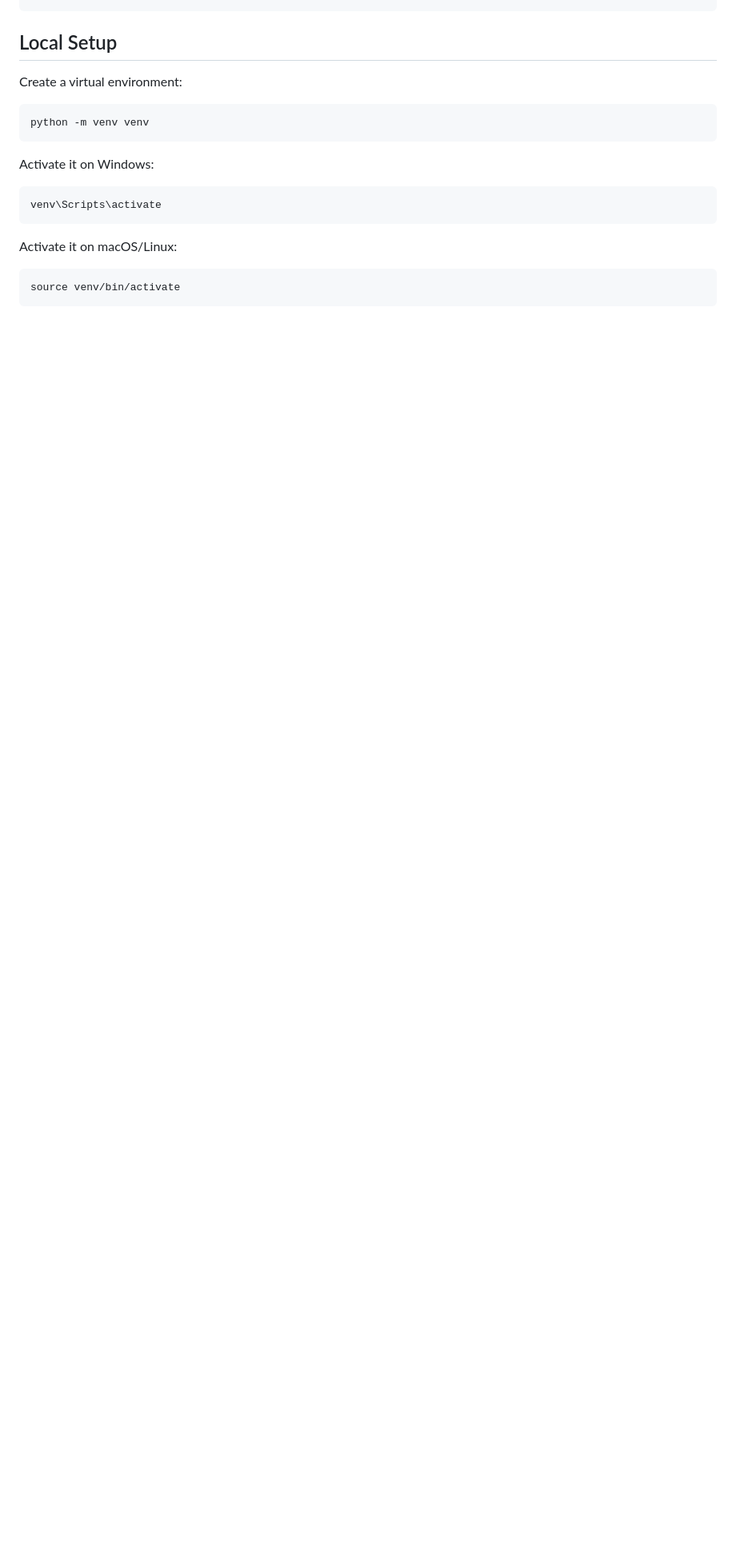
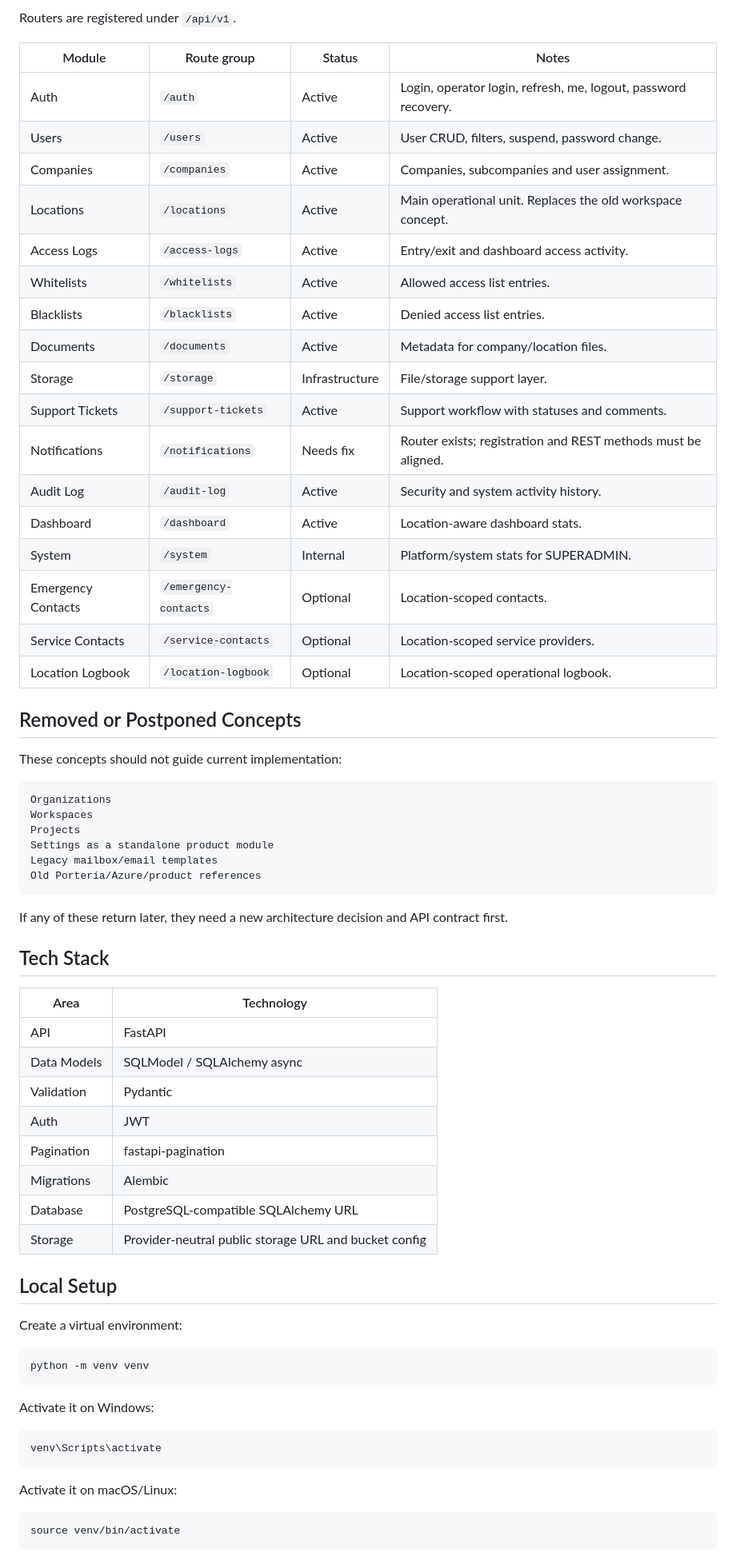
Before and after one commit to NoisGit/dashboard-base-api, a Markdown page: README.md, the part around one of its changes. Shown at 80% size. GitHub-like rendering; blank space fills up the shorter version.

````diff
--- a/README.md
+++ b/README.md
@@ -78,3 +80,52 @@ dashboard-base-api
+Routers are registered under `/api/v1`.
+
+| Module | Route group | Status | Notes |
+|---|---|---|---|
+| Auth | `/auth` | Active | Login, operator login, refresh, me, logout, password recovery. |
+| Users | `/users` | Active | User CRUD, filters, suspend, password change. |
+| Companies | `/companies` | Active | Companies, subcompanies and user assignment. |
+| Locations | `/locations` | Active | Main operational unit. Replaces the old workspace concept. |
+| Access Logs | `/access-logs` | Active | Entry/exit and dashboard access activity. |
+| Whitelists | `/whitelists` | Active | Allowed access list entries. |
+| Blacklists | `/blacklists` | Active | Denied access list entries. |
+| Documents | `/documents` | Active | Metadata for company/location files. |
+| Storage | `/storage` | Infrastructure | File/storage support layer. |
+| Support Tickets | `/support-tickets` | Active | Support workflow with statuses and comments. |
+| Notifications | `/notifications` | Needs fix | Router exists; registration and REST methods must be aligned. |
+| Audit Log | `/audit-log` | Active | Security and system activity history. |
+| Dashboard | `/dashboard` | Active | Location-aware dashboard stats. |
+| System | `/system` | Internal | Platform/system stats for SUPERADMIN. |
+| Emergency Contacts | `/emergency-contacts` | Optional | Location-scoped contacts. |
+| Service Contacts | `/service-contacts` | Optional | Location-scoped service providers. |
+| Location Logbook | `/location-logbook` | Optional | Location-scoped operational logbook. |
+
+## Removed or Postponed Concepts
+
+These concepts should not guide current implementation:
+
+```text
+Organizations
+Workspaces
+Projects
+Settings as a standalone product module
+Legacy mailbox/email templates
+Old Portería/Azure/product references
+```
+
+If any of these return later, they need a new architecture decision and API contract first.
+
+## Tech Stack
+
+| Area | Technology |
+|---|---|
+| API | FastAPI |
+| Data Models | SQLModel / SQLAlchemy async |
+| Validation | Pydantic |
+| Auth | JWT |
+| Pagination | fastapi-pagination |
+| Migrations | Alembic |
+| Database | PostgreSQL-compatible SQLAlchemy URL |
+| Storage | Provider-neutral public storage URL and bucket config |
 
 ## Local Setup
 
````
Also changed, not shown: other parts of README.md (+129 -81 lines).
